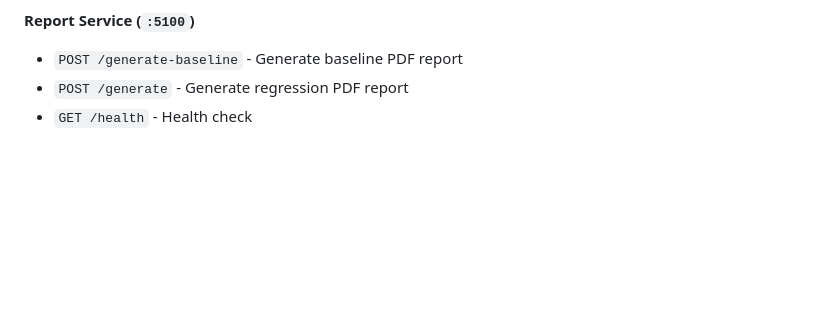
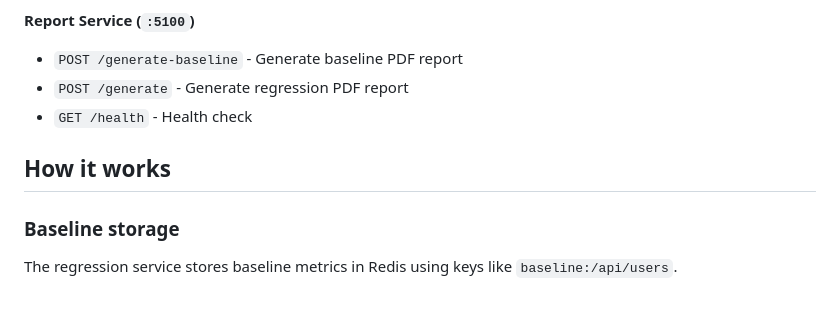
Before and after one commit to khalid-el-masnaoui/AI-Powered-Performance-Regression-Anomaly-Detection-Pipeline, a Markdown page: README.md, the part around the change. GitHub-like rendering; blank space fills up the shorter version.

Commit message:
how it works: baseline storage

```diff
--- a/README.md
+++ b/README.md
@@ -195,3 +195,10 @@ make test-ai-anomaly-detection
 - `POST /generate-baseline` - Generate baseline PDF report
 - `POST /generate` - Generate regression PDF report
 - `GET /health` - Health check
+
+
+## How it works
+
+### Baseline storage
+
+The regression service stores baseline metrics in Redis using keys like `baseline:/api/users`.
```
